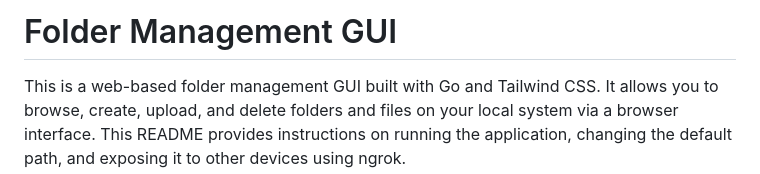
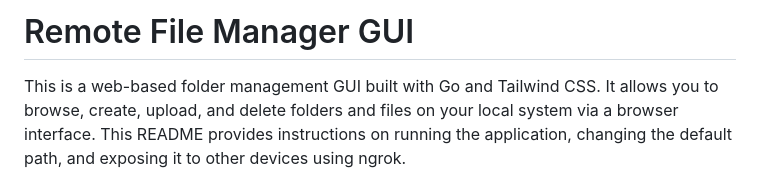
Before and after one commit to deb151292/Remote-Access-PC-free, a Markdown page: README.markdown, the part around the change. Rendered like a GitHub page.

```diff
--- a/README.markdown
+++ b/README.markdown
@@ -1,4 +1,4 @@
-# Folder Management GUI
+# Remote File Manager GUI
 
 This is a web-based folder management GUI built with Go and Tailwind CSS. It allows you to browse, create, upload, and delete folders and files on your local system via a browser interface. This README provides instructions on running the application, changing the default path, and exposing it to other devices using ngrok.
 
```
